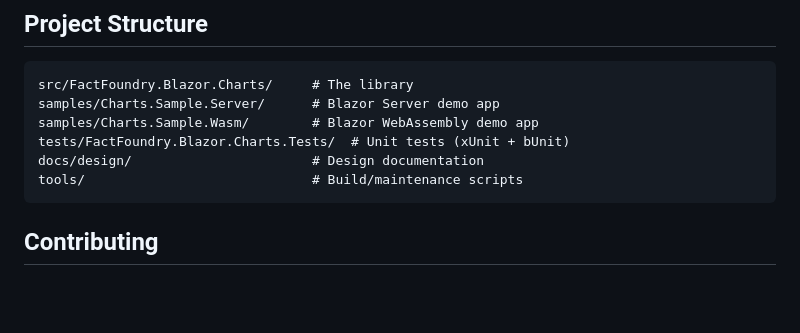
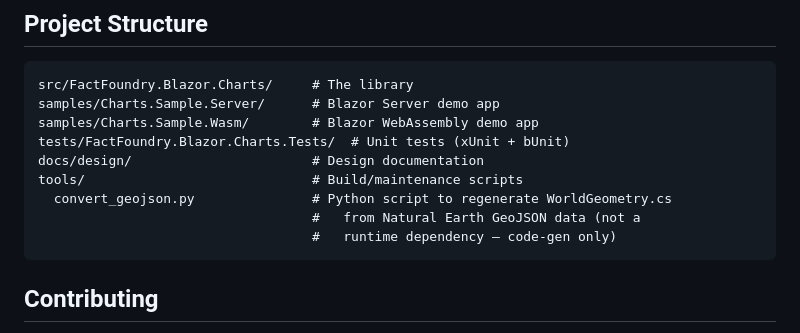
Before and after one commit to Fact-Foundry/blazor-charts, a Markdown page: README.md, the part around the change. Drawn GitHub-style; blank space fills up the shorter version.

````diff
--- a/README.md
+++ b/README.md
@@ -223,6 +223,9 @@ samples/Charts.Sample.Wasm/        # Blazor WebAssembly demo app
 tests/FactFoundry.Blazor.Charts.Tests/  # Unit tests (xUnit + bUnit)
 docs/design/                       # Design documentation
 tools/                             # Build/maintenance scripts
+  convert_geojson.py               # Python script to regenerate WorldGeometry.cs
+                                   #   from Natural Earth GeoJSON data (not a
+                                   #   runtime dependency — code-gen only)
 ```
 
 ## Contributing
````
